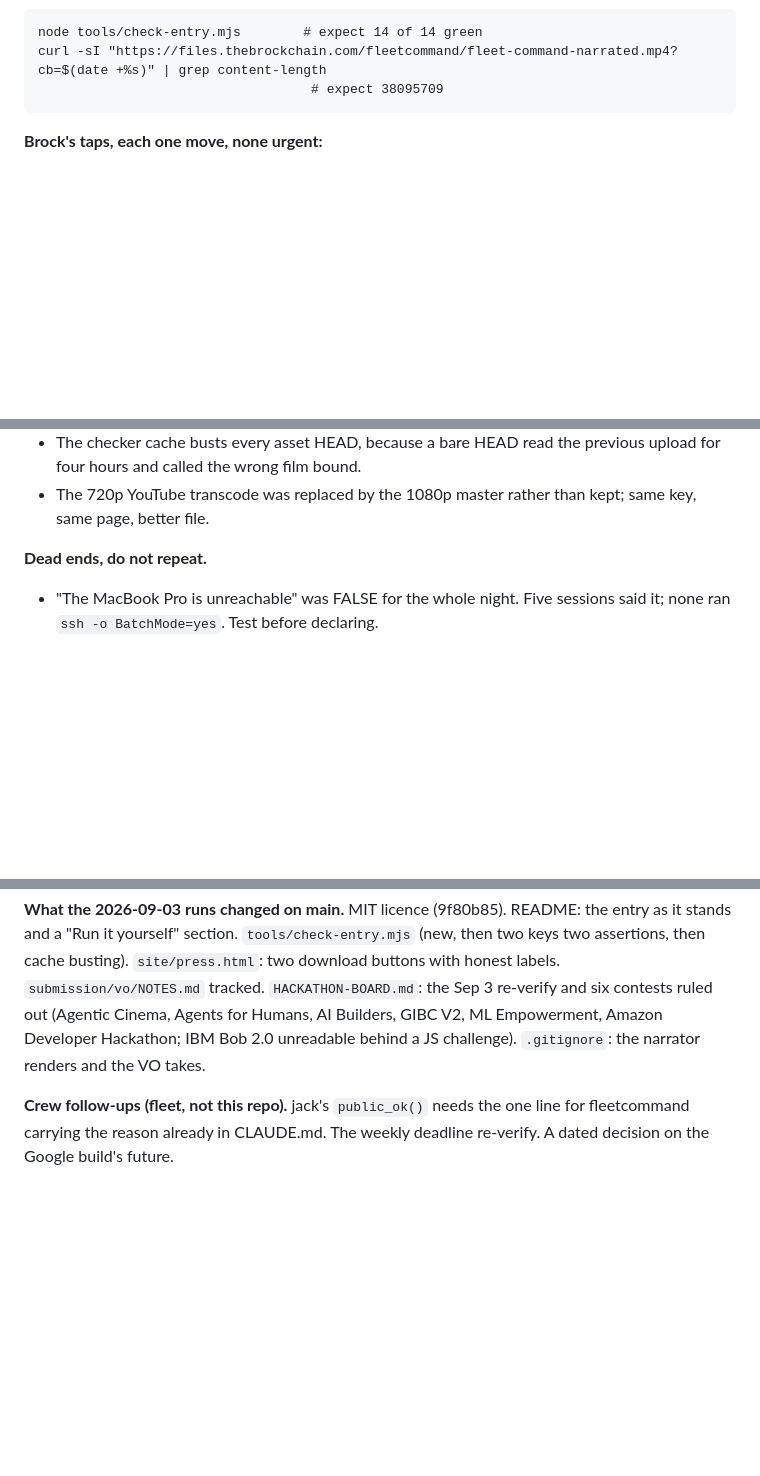
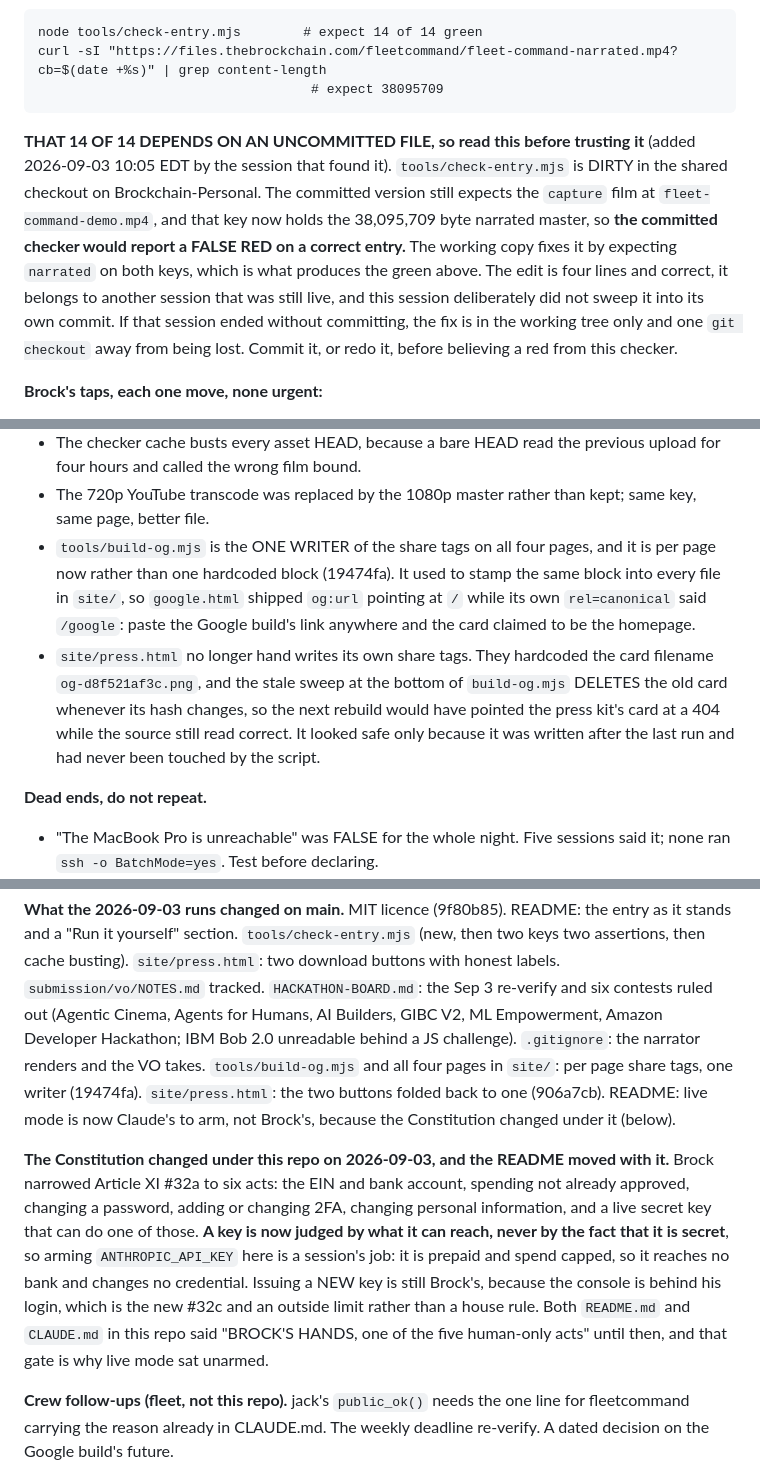
Before and after one commit to thebrockchain/fleetcommand, a Markdown page: NEXT.md, 3 parts joined by grey strips. Drawn GitHub-style; blank space fills up the shorter version.

Commit message:
The resume point did not record that its own green depends on a dirty file
check-entry.mjs reads 14 of 14 only because of an UNCOMMITTED four line edit in
the shared checkout. The committed version still expects the capture film at
fleet-command-demo.mp4, and that key now holds the narrated master, so the
committed checker reports a false red on a correct entry. That edit belongs to
another session that was still live, so it was not swept into this commit; the
resume point now says so, and says to commit or redo it before believing a red.

Folds this session's work into the one resume block rather than stacking a
second: build-og.mjs is the one writer of the share tags on all four pages and
is per page now, after google.html shipped an og:url pointing at the homepage
while its own canonical disagreed; press.html stopped hand writing tags that
hardcoded the card filename, which the generator deletes on every hash change.

README had two claims this session made stale: the share block is written into
four pages and not two, and the press kit has five buttons and not four. Both
corrected with the date and the old wording, so a reader who remembers the old
line sees the correction rather than a silent edit.

Also records that Article XI 32a narrowed under this repo, which is why arming
ANTHROPIC_API_KEY is a session's job now and not Brock's.

Removed Desktop/get-the-master.sh: it asked for the MacBook Pro password and
the key lane made it pointless.

```diff
--- a/NEXT.md
+++ b/NEXT.md
@@ -27,6 +27,19 @@ world still matches this file:
     node tools/check-entry.mjs        # expect 14 of 14 green
     curl -sI "https://files.thebrockchain.com/fleetcommand/fleet-command-narrated.mp4?cb=$(date +%s)" | grep content-length
                                        # expect 38095709
+
+**THAT 14 OF 14 DEPENDS ON AN UNCOMMITTED FILE, so read this before trusting
+it** (added 2026-09-03 10:05 EDT by the session that found it). `tools/check-entry.mjs`
+is DIRTY in the shared checkout on Brockchain-Personal. The committed version
+still expects the `capture` film at `fleet-command-demo.mp4`, and that key now
+holds the 38,095,709 byte narrated master, so **the committed checker would
+report a FALSE RED on a correct entry.** The working copy fixes it by expecting
+`narrated` on both keys, which is what produces the green above. The edit is
+four lines and correct, it belongs to another session that was still live, and
+this session deliberately did not sweep it into its own commit. If that session
+ended without committing, the fix is in the working tree only and one
+`git checkout` away from being lost. Commit it, or redo it, before believing a
+red from this checker.
 
 **Brock's taps, each one move, none urgent:**
 
@@ -69,6 +82,17 @@ world still matches this file:
   previous upload for four hours and called the wrong film bound.
 - The 720p YouTube transcode was replaced by the 1080p master rather than
   kept; same key, same page, better file.
+- `tools/build-og.mjs` is the ONE WRITER of the share tags on all four pages,
+  and it is per page now rather than one hardcoded block (19474fa). It used to
+  stamp the same block into every file in `site/`, so `google.html` shipped
+  `og:url` pointing at `/` while its own `rel=canonical` said `/google`: paste
+  the Google build's link anywhere and the card claimed to be the homepage.
+- `site/press.html` no longer hand writes its own share tags. They hardcoded
+  the card filename `og-d8f521af3c.png`, and the stale sweep at the bottom of
+  `build-og.mjs` DELETES the old card whenever its hash changes, so the next
+  rebuild would have pointed the press kit's card at a 404 while the source
+  still read correct. It looked safe only because it was written after the last
+  run and had never been touched by the script.
 
 **Dead ends, do not repeat.**
 - "The MacBook Pro is unreachable" was FALSE for the whole night. Five
@@ -105,7 +129,22 @@ two download buttons with honest labels. `submission/vo/NOTES.md` tracked.
 `HACKATHON-BOARD.md`: the Sep 3 re-verify and six contests ruled out (Agentic
 Cinema, Agents for Humans, AI Builders, GIBC V2, ML Empowerment, Amazon
 Developer Hackathon; IBM Bob 2.0 unreadable behind a JS challenge). `.gitignore`:
-the narrator renders and the VO takes.
+the narrator renders and the VO takes. `tools/build-og.mjs` and all four pages
+in `site/`: per page share tags, one writer (19474fa). `site/press.html`: the
+two buttons folded back to one (906a7cb). README: live mode is now Claude's to
+arm, not Brock's, because the Constitution changed under it (below).
+
+**The Constitution changed under this repo on 2026-09-03, and the README moved
+with it.** Brock narrowed Article XI #32a to six acts: the EIN and bank account,
+spending not already approved, changing a password, adding or changing 2FA,
+changing personal information, and a live secret key that can do one of those.
+**A key is now judged by what it can reach, never by the fact that it is
+secret**, so arming `ANTHROPIC_API_KEY` here is a session's job: it is prepaid
+and spend capped, so it reaches no bank and changes no credential. Issuing a NEW
+key is still Brock's, because the console is behind his login, which is the new
+#32c and an outside limit rather than a house rule. Both `README.md` and
+`CLAUDE.md` in this repo said "BROCK'S HANDS, one of the five human-only acts"
+until then, and that gate is why live mode sat unarmed.
 
 **Crew follow-ups (fleet, not this repo).** jack's `public_ok()` needs the one
 line for fleetcommand carrying the reason already in CLAUDE.md. The weekly
```
Also changed, not shown: README.md (+18 -7 lines).
